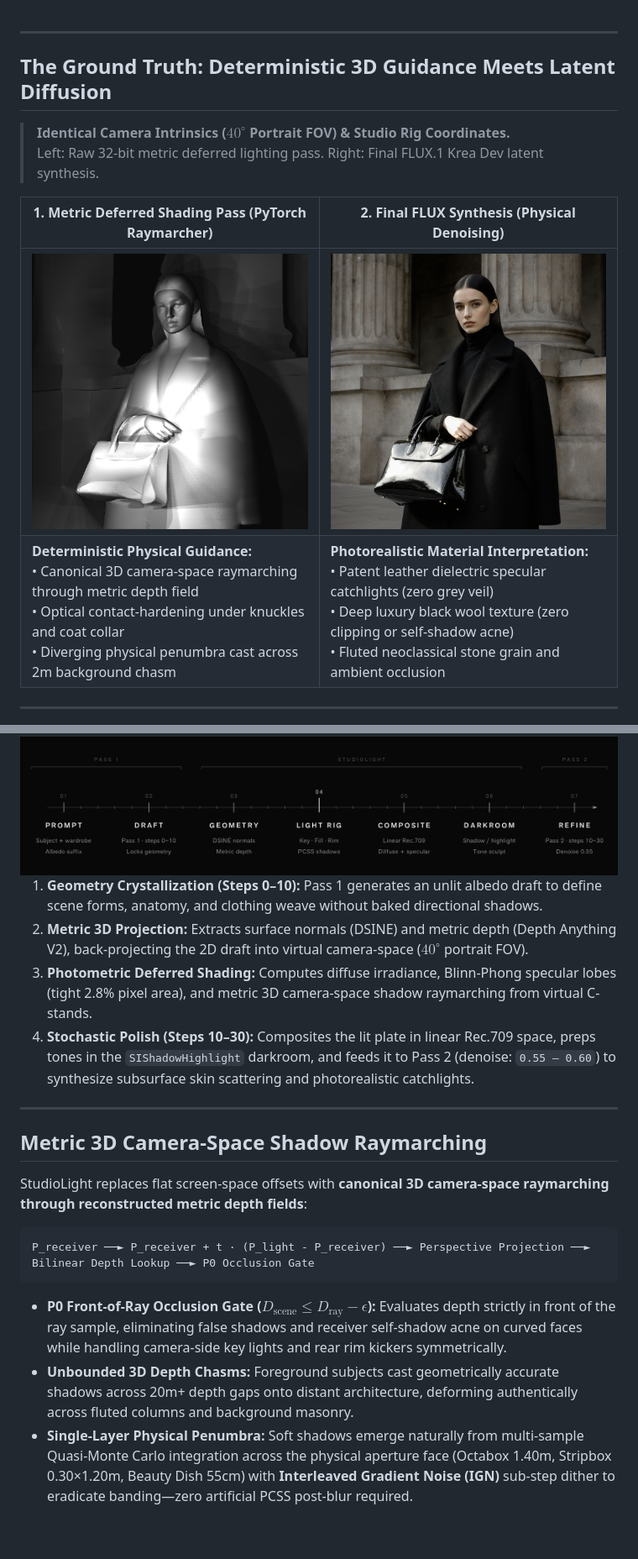
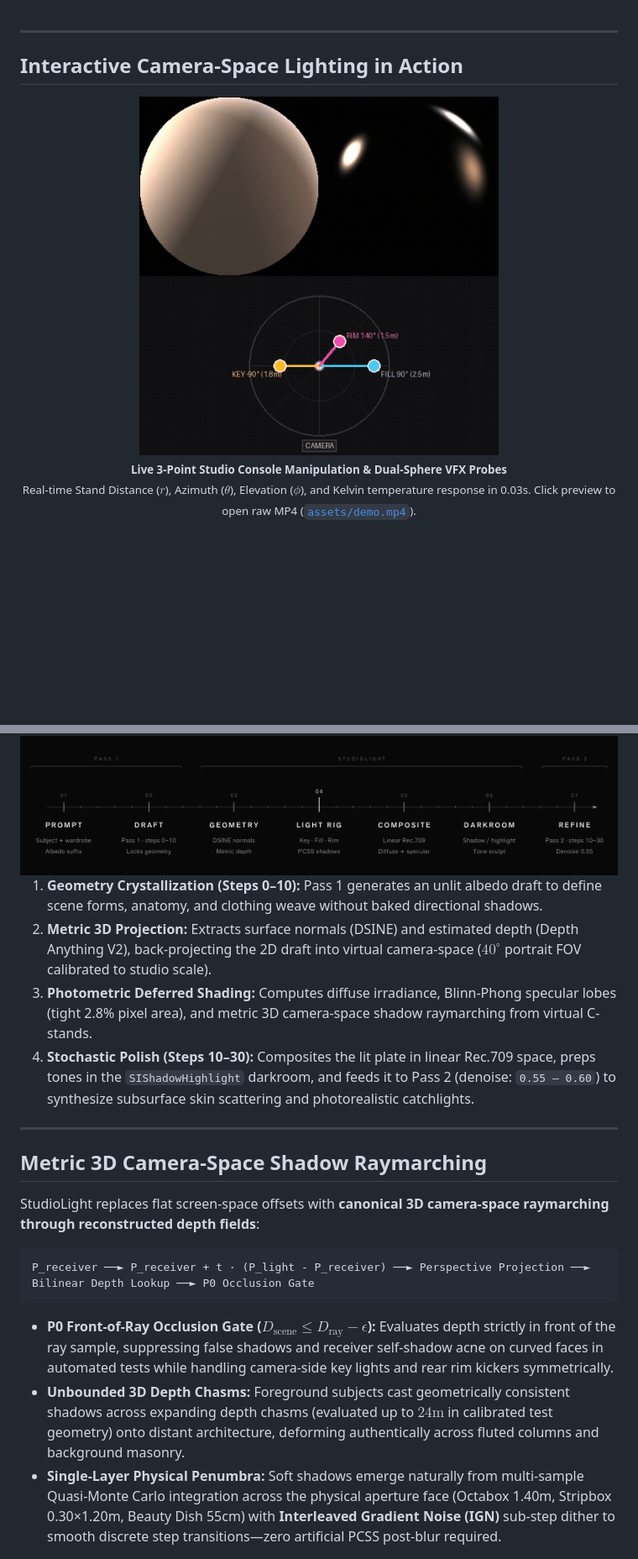
Before and after one commit to maciejtajber/ComfyUI-StudioLight, a Markdown page: README.md, 2 parts joined by grey strips. Shown at 84% size. Rendered like a GitHub page; pictures changed too: assets/demo.gif (added); blank space fills up the shorter version.

Commit message:
docs: audit release claims, lead with interactive demo, add node schema reference and qualify metric depth

````diff
--- a/README.md
+++ b/README.md
@@ -31,39 +32,15 @@ Camera-space key, fill and rim lights, physical modifiers and Kelvin control for
 
 ---
 
-## The Ground Truth: Deterministic 3D Guidance Meets Latent Diffusion
+## Interactive Camera-Space Lighting in Action
 
-> **Identical Camera Intrinsics ($40^\circ$ Portrait FOV) & Studio Rig Coordinates.**
-> Left: Raw 32-bit metric deferred lighting pass. Right: Final FLUX.1 Krea Dev latent synthesis.
+<div align="center">
 
-<table>
-  <thead>
-    <tr>
-      <th width="50%" align="center">1. Metric Deferred Shading Pass (PyTorch Raymarcher)</th>
-      <th width="50%" align="center">2. Final FLUX Synthesis (Physical Denoising)</th>
-    </tr>
-  </thead>
-  <tbody>
-    <tr>
-      <td align="center"><img src="assets/hero_split_deferred.png" width="100%" alt="Deferred 3D Shading Pass" /></td>
-      <td align="center"><img src="assets/hero_split_flux.jpg" width="100%" alt="Final FLUX Latent Synthesis" /></td>
-    </tr>
-    <tr>
-      <td align="left">
-        <b>Deterministic Physical Guidance:</b><br>
-        • Canonical 3D camera-space raymarching through metric depth field<br>
-        • Optical contact-hardening under knuckles and coat collar<br>
-        • Diverging physical penumbra cast across 2m background chasm
-      </td>
-      <td align="left">
-        <b>Photorealistic Material Interpretation:</b><br>
-        • Patent leather dielectric specular catchlights (zero grey veil)<br>
-        • Deep luxury black wool texture (zero clipping or self-shadow acne)<br>
-        • Fluted neoclassical stone grain and ambient occlusion
-      </td>
-    </tr>
-  </tbody>
-</table>
+<a href="assets/demo.mp4">
+  <img src="assets/demo.gif" width="60%" alt="StudioLight Real-Time Camera-Space Gizmo Demo" />
+</a>
 
----
+<br>
+<sub><b>Live 3-Point Studio Console Manipulation & Dual-Sphere VFX Probes</b><br>
+Real-time Stand Distance ($r$), Azimuth ($\theta$), Elevation ($\phi$), and Kelvin temperature response in 0.03s. Click preview to open raw MP4 (<a href="assets/demo.mp4"><code>assets/demo.mp4</code></a>).</sub>
 
@@ -150,7 +181,7 @@ StudioLight splits generation into a **two-stage geometry and relighting pipelin
 <img src="assets/studiolight_pipeline.png" alt="StudioLight pipeline: prompt, draft, geometry, light rig, composite, darkroom, refine" width="100%" />
 
 1. **Geometry Crystallization (Steps 0–10):** Pass 1 generates an unlit albedo draft to define scene forms, anatomy, and clothing weave without baked directional shadows.
-2. **Metric 3D Projection:** Extracts surface normals (DSINE) and metric depth (Depth Anything V2), back-projecting the 2D draft into virtual camera-space ($40^\circ$ portrait FOV).
+2. **Metric 3D Projection:** Extracts surface normals (DSINE) and estimated depth (Depth Anything V2), back-projecting the 2D draft into virtual camera-space ($40^\circ$ portrait FOV calibrated to studio scale).
 3. **Photometric Deferred Shading:** Computes diffuse irradiance, Blinn-Phong specular lobes (tight 2.8% pixel area), and metric 3D camera-space shadow raymarching from virtual C-stands.
 4. **Stochastic Polish (Steps 10–30):** Composites the lit plate in linear Rec.709 space, preps tones in the `SIShadowHighlight` darkroom, and feeds it to Pass 2 (denoise: `0.55 – 0.60`) to synthesize subsurface skin scattering and photorealistic catchlights.
 
@@ -158,15 +189,15 @@ StudioLight splits generation into a **two-stage geometry and relighting pipelin
 
 ## Metric 3D Camera-Space Shadow Raymarching
 
-StudioLight replaces flat screen-space offsets with **canonical 3D camera-space raymarching through reconstructed metric depth fields**:
+StudioLight replaces flat screen-space offsets with **canonical 3D camera-space raymarching through reconstructed depth fields**:
 
 ```
 P_receiver ──► P_receiver + t · (P_light - P_receiver) ──► Perspective Projection ──► Bilinear Depth Lookup ──► P0 Occlusion Gate
 ```
 
-* **P0 Front-of-Ray Occlusion Gate ($D_{\text{scene}} \le D_{\text{ray}} - \epsilon$):** Evaluates depth strictly in front of the ray sample, eliminating false shadows and receiver self-shadow acne on curved faces while handling camera-side key lights and rear rim kickers symmetrically.
-* **Unbounded 3D Depth Chasms:** Foreground subjects cast geometrically accurate shadows across 20m+ depth gaps onto distant architecture, deforming authentically across fluted columns and background masonry.
-* **Single-Layer Physical Penumbra:** Soft shadows emerge naturally from multi-sample Quasi-Monte Carlo integration across the physical aperture face (Octabox 1.40m, Stripbox 0.30×1.20m, Beauty Dish 55cm) with **Interleaved Gradient Noise (IGN)** sub-step dither to eradicate banding—zero artificial PCSS post-blur required.
+* **P0 Front-of-Ray Occlusion Gate ($D_{\text{scene}} \le D_{\text{ray}} - \epsilon$):** Evaluates depth strictly in front of the ray sample, suppressing false shadows and receiver self-shadow acne on curved faces in automated tests while handling camera-side key lights and rear rim kickers symmetrically.
+* **Unbounded 3D Depth Chasms:** Foreground subjects cast geometrically consistent shadows across expanding depth chasms (evaluated up to $24\text{m}$ in calibrated test geometry) onto distant architecture, deforming authentically across fluted columns and background masonry.
+* **Single-Layer Physical Penumbra:** Soft shadows emerge naturally from multi-sample Quasi-Monte Carlo integration across the physical aperture face (Octabox 1.40m, Stripbox 0.30×1.20m, Beauty Dish 55cm) with **Interleaved Gradient Noise (IGN)** sub-step dither to smooth discrete step transitions—zero artificial PCSS post-blur required.
 
 <div align="center">
 <img src="assets/stress_02_slit_banding_vs_dither.png" width="95%" alt="Metric Shadow Raymarching: Banding vs IGN Dither" />
````
Also changed, not shown: other parts of README.md (+100 -37 lines), docs/ARCHITECTURE_METRIC_3D_SHADOWS.md (+26 -22 lines), assets/demo_poster.jpg (added), 2 other files.
